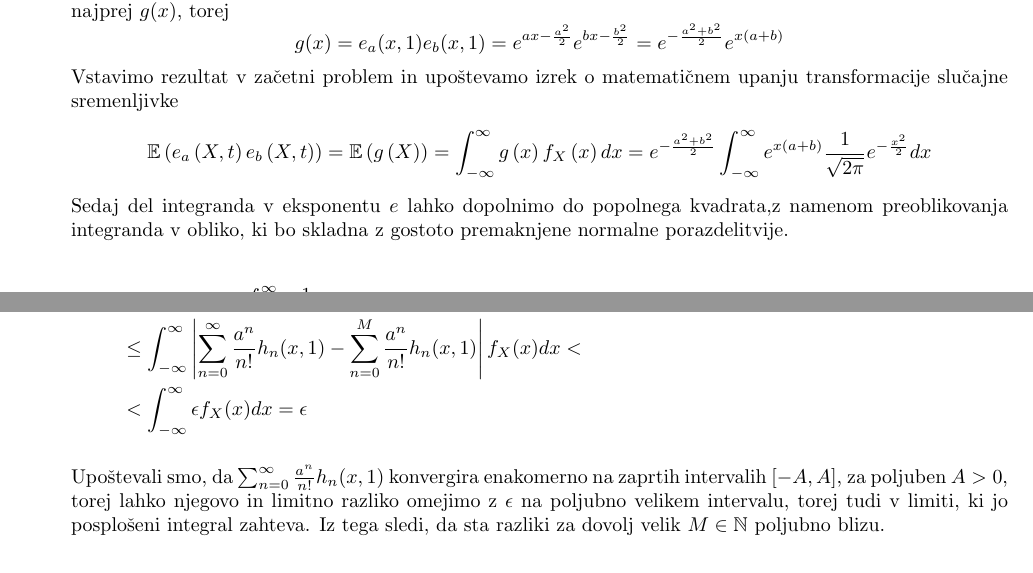
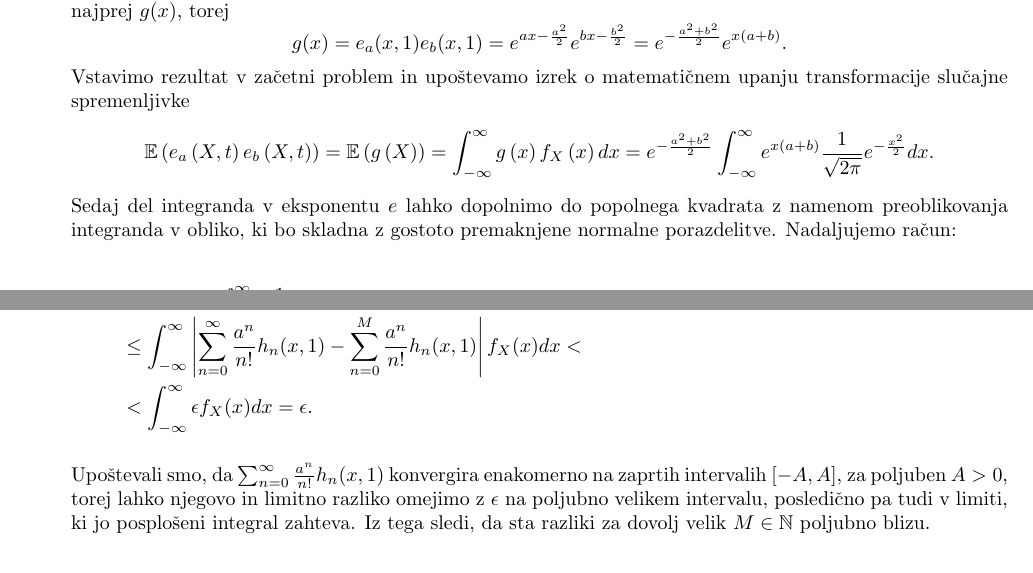
Before and after one commit to kuco23/seminar-latex, a LaTeX paper (seminarska.tex): two parts of pages 3 and 4 of 4, joined at a grey line, cut so that both start at the same text. Compiled offline with pdfLaTeX.

Commit message:
končni popravki

```diff
--- a/seminarska.tex
+++ b/seminarska.tex
@@ -35,20 +35,20 @@ in izpelji izraz za $\mathbb{E}[h_n(X,1) h_m(X,1)] \text{ } (\{m,n\}\in ~ \mathb
 Pri prvem delu moramo izračunati $\mathbb{E}\left(g\left(X\right)\right)$, kjer smo označili $g\left(x\right) = e_a\left(x, t\right) e_b\left(x, t\right)$ .
 Poenostavimo najprej $g(x)$, torej
 $$
-g(x) = e_a(x, 1) e_b(x, 1) = e^{ax - \frac{a^2}{2}}  e^{bx - \frac{b^2}{2}} = e^{-\frac{a^2 + b^2}{2}} e^{x(a + b)}
+g(x) = e_a(x, 1) e_b(x, 1) = e^{ax - \frac{a^2}{2}}  e^{bx - \frac{b^2}{2}} = e^{-\frac{a^2 + b^2}{2}} e^{x(a + b)}.
 $$
-Vstavimo rezultat v začetni problem in upoštevamo izrek o matematičnem upanju transformacije slučajne sremenljivke
+Vstavimo rezultat v začetni problem in upoštevamo izrek o matematičnem upanju transformacije slučajne spremenljivke
 $$
 \mathbb{E}\left(e_a\left(X, t\right)e_b\left(X, t\right)\right) =
 \mathbb{E}\left(g\left(X\right)\right) = \int_{-\infty}^{\infty}g\left(x\right)f_X\left(x\right)dx =
-e^{-\frac{a^2 + b^2}{2}} \int_{-\infty}^{\infty}  e^{x(a + b)} \frac{1}{\sqrt{2\pi}} e^{-\frac{x^2}{2}} dx
+e^{-\frac{a^2 + b^2}{2}} \int_{-\infty}^{\infty}  e^{x(a + b)} \frac{1}{\sqrt{2\pi}} e^{-\frac{x^2}{2}} dx.
 $$
-Sedaj del integranda v eksponentu $e$ lahko dopolnimo do popolnega kvadrata,z namenom preoblikovanja integranda v obliko,
-ki bo skladna z gostoto premaknjene normalne porazdelitvije.
+Sedaj del integranda v eksponentu $e$ lahko dopolnimo do popolnega kvadrata z namenom preoblikovanja integranda v obliko,
+ki bo skladna z gostoto premaknjene normalne porazdelitve. Nadaljujemo račun:
 
 \begin{equation*}
 \begin{aligned}
-&= e^{-\frac{1}{2} (a^2 + b^2)} \int_{-\infty}^{\infty} \frac{1}{\sqrt{2\pi}} e^{-\frac{1}{2} (x^2 - 2x (a + b))} dx \\
+&e^{-\frac{1}{2} (a^2 + b^2)} \int_{-\infty}^{\infty} \frac{1}{\sqrt{2\pi}} e^{-\frac{1}{2} (x^2 - 2x (a + b))} dx \\
 &= e^{-\frac{1}{2} (a^2 + b^2)} \int_{-\infty}^{\infty} \frac{1}{\sqrt{2\pi}} e^{-\frac{1}{2} ((x - (a + b))^2 - (a + b)^2)} dx  \\
 &= e^{\frac{1}{2}((a + b)^2 - (a^2 + b^2))} \int_{-\infty}^{\infty} \frac{1}{\sqrt{2\pi}} e^{-\frac{1}{2} (x - (a + b))^2} dx  \\
 & = e^{ab} \int_{-\infty}^{\infty} f_Z(x) dx \qquad (Z \sim N(a + b, 1)) \\
@@ -98,13 +98,13 @@ Poglejmo si razliko
 \sum_{n=0}^{M} \frac{a^n}{n!} \int_{-\infty}^{\infty} h_n(x, 1) f_X(x)dx\right| = \\
 &=\left|\int_{-\infty}^{\infty} \left( \sum_{n=0}^{\infty} \frac{a^n}{n!} - \sum_{n=0}^{M} \frac{a^n}{n!} h_n(x, 1)\right) f_X(x) dx\right| \leq \\
 &\leq\int_{-\infty}^{\infty} \left|\sum_{n=0}^{\infty} \frac{a^n}{n!} h_n(x, 1) - \sum_{n=0}^{M} \frac{a^n}{n!} h_n(x, 1)\right| f_X(x) dx <  \\
-&<\int_{-\infty}^{\infty} \epsilon f_X(x) dx = \epsilon
+&<\int_{-\infty}^{\infty} \epsilon f_X(x) dx = \epsilon.
 \end{aligned}
 \end{equation*}
 
 Upoštevali smo, da $\sum_{n=0}^{\infty} \frac{a^n}{n!} h_n(x, 1)$ konvergira enakomerno na zaprtih intervalih $[-A, A]$,
 za poljuben $A > 0$, torej lahko njegovo in limitno razliko omejimo z $\epsilon$ na poljubno velikem intervalu,
-torej tudi v limiti, ki jo posplošeni integral zahteva.
+posledično pa tudi v limiti, ki jo posplošeni integral zahteva.
 Iz tega sledi, da sta razliki za dovolj velik $M \in \mathbb{N}$ poljubno blizu.\bigskip
 
 
```
